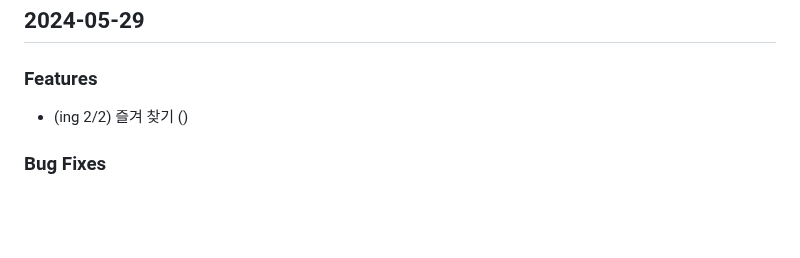
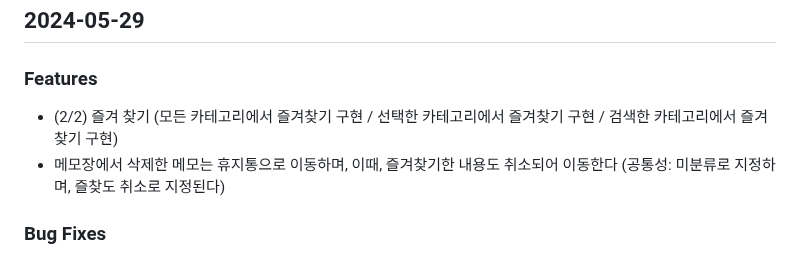
Before and after one commit to MinJaehyun/simple_note, a Markdown page: README.md, the part around the change. Rendered like a GitHub page; blank space fills up the shorter version.

```diff
--- a/README.md
+++ b/README.md
@@ -20,7 +20,8 @@
 
 ## 2024-05-29
 ### Features
-- (ing 2/2) 즐겨 찾기 ()
+- (2/2) 즐겨 찾기 (모든 카테고리에서 즐겨찾기 구현 / 선택한 카테고리에서 즐겨찾기 구현 / 검색한 카테고리에서 즐겨찾기 구현)
+- 메모장에서 삭제한 메모는 휴지통으로 이동하며, 이때, 즐겨찾기한 내용도 취소되어 이동한다 (공통성: 미분류로 지정하며, 즐찾도 취소로 지정된다)
 ### Bug Fixes
 - 크리티컬 이슈: memo model에 isFavorite 속성 추가 후, type 'Null' is not a subtype of type 'bool' in type cast 발생함
 -- bool isFavorite => bool? isFavorite 처리하여 Nul이 올 수 있도록 설정함 (null 일수도 있지만, 기본값을 false로 지정했으므로 코드상에는 문제가 없다고 생각하여 진행함)
```
